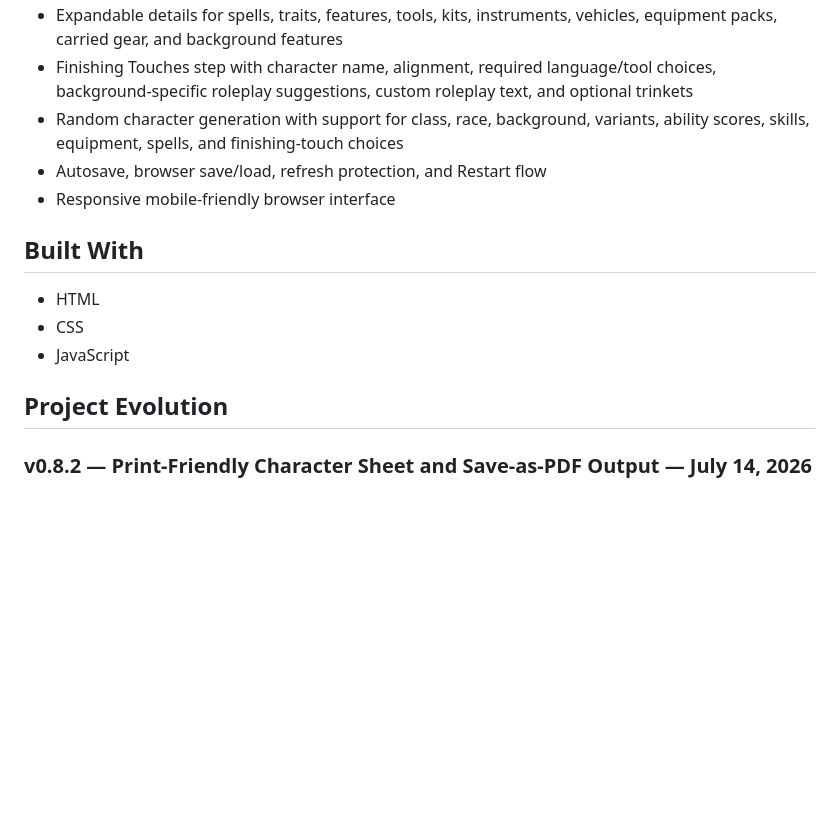
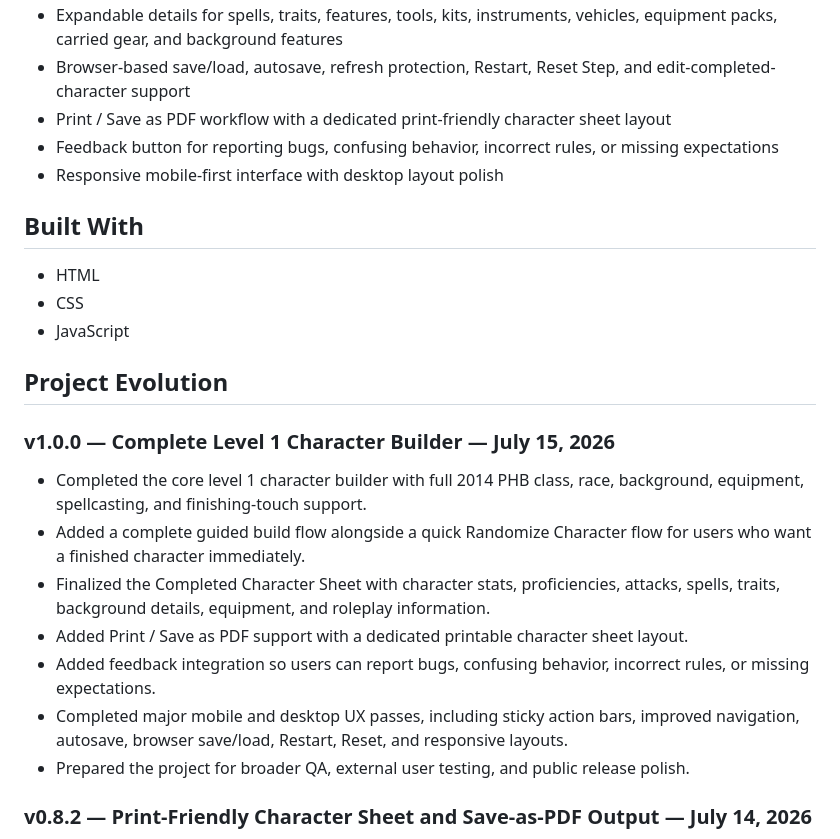
Before and after one commit to CodyLanders/dnd-character-builder, a Markdown page: README.md, the part around one of its changes. Drawn GitHub-style; blank space fills up the shorter version.

```diff
--- a/README.md
+++ b/README.md
@@ -24,16 +48,24 @@ A mobile-friendly, web-based Dungeons & Dragons 5e character builder for creatin
 * Expandable details for spells, traits, features, tools, kits, instruments, vehicles, equipment packs, carried gear, and background features
-* Finishing Touches step with character name, alignment, required language/tool choices, background-specific roleplay suggestions, custom roleplay text, and optional trinkets
-* Random character generation with support for class, race, background, variants, ability scores, skills, equipment, spells, and finishing-touch choices
-* Autosave, browser save/load, refresh protection, and Restart flow
-* Responsive mobile-friendly browser interface
+* Browser-based save/load, autosave, refresh protection, Restart, Reset Step, and edit-completed-character support
+* Print / Save as PDF workflow with a dedicated print-friendly character sheet layout
+* Feedback button for reporting bugs, confusing behavior, incorrect rules, or missing expectations
+* Responsive mobile-first interface with desktop layout polish
 
 ## Built With
-
 - HTML
 - CSS
 - JavaScript
 
 ## Project Evolution
+
+### v1.0.0 — Complete Level 1 Character Builder — July 15, 2026
+- Completed the core level 1 character builder with full 2014 PHB class, race, background, equipment, spellcasting, and finishing-touch support.
+- Added a complete guided build flow alongside a quick Randomize Character flow for users who want a finished character immediately.
+- Finalized the Completed Character Sheet with character stats, proficiencies, attacks, spells, traits, background details, equipment, and roleplay information.
+- Added Print / Save as PDF support with a dedicated printable character sheet layout.
+- Added feedback integration so users can report bugs, confusing behavior, incorrect rules, or missing expectations.
+- Completed major mobile and desktop UX passes, including sticky action bars, improved navigation, autosave, browser save/load, Restart, Reset, and responsive layouts.
+- Prepared the project for broader QA, external user testing, and public release polish.
 
 ### v0.8.2 — Print-Friendly Character Sheet and Save-as-PDF Output — July 14, 2026
 - Added a dedicated Print / Save as PDF workflow using the browser’s native print dialog instead of a separate PDF-generation library.
```
Also changed, not shown: other parts of README.md (+41 -17 lines).
